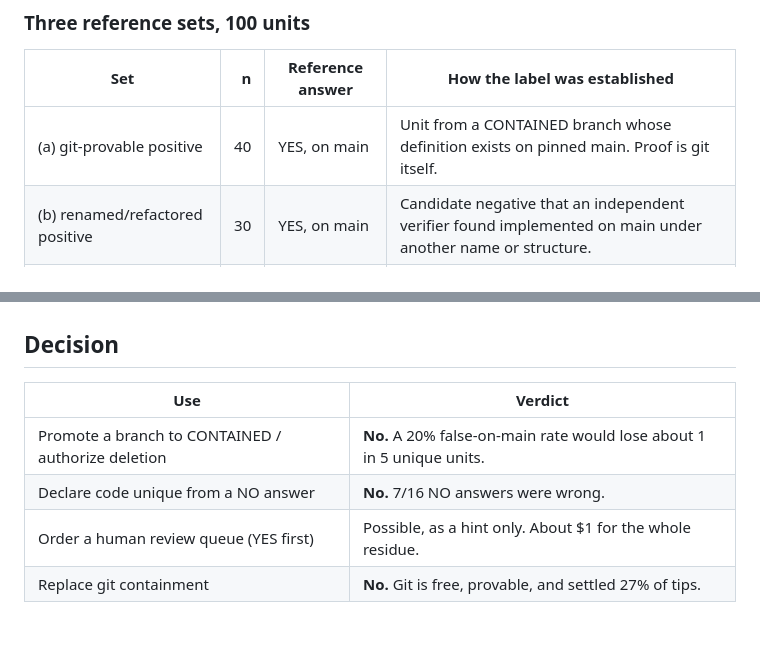
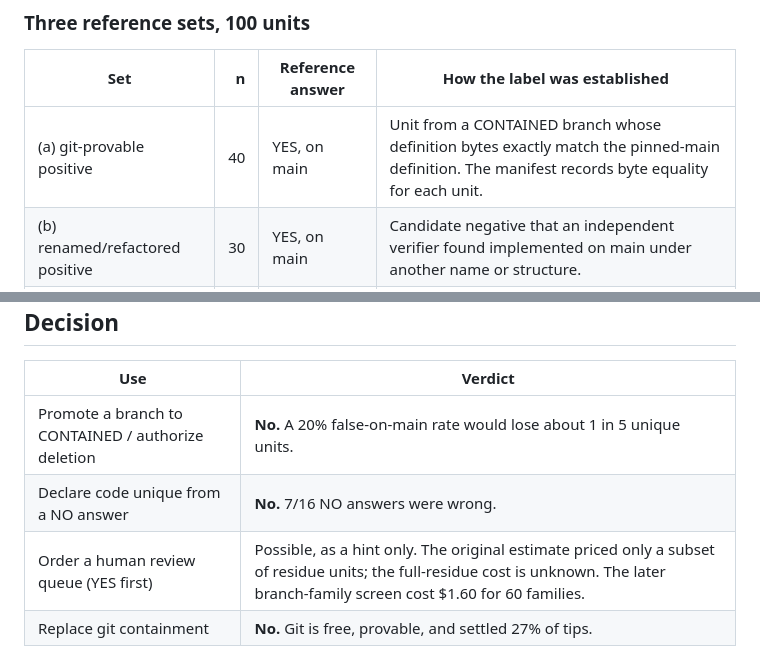
Before and after one commit to CondorCommodore/jev-git-graph, a Markdown page: docs/2026-09-26-behavioral-presence-calibration-study.md, 2 parts joined by grey strips. Drawn GitHub-style; blank space fills up the shorter version.

Commit message:
docs: clarify calibration controls and cost estimate

```diff
--- a/docs/2026-09-26-behavioral-presence-calibration-study.md
+++ b/docs/2026-09-26-behavioral-presence-calibration-study.md
@@ -96,7 +96,7 @@ design.
 
 | Set | n | Reference answer | How the label was established |
 |---|---:|---|---|
-| (a) git-provable positive | 40 | YES, on main | Unit from a CONTAINED branch whose definition exists on pinned main. Proof is git itself. |
+| (a) git-provable positive | 40 | YES, on main | Unit from a CONTAINED branch whose definition bytes exactly match the pinned-main definition. The manifest records byte equality for each unit. |
 | (b) renamed/refactored positive | 30 | YES, on main | Candidate negative that an independent verifier found implemented on main under another name or structure. |
 | (c) verified negative | 30 | NO | Candidate negative that the independent verifier confirmed absent. |
 
@@ -170,7 +170,7 @@ output tokens. **Estimated $0.0064** at $0.042/M input, free output. Model:
 |---|---|
 | Promote a branch to CONTAINED / authorize deletion | **No.** A 20% false-on-main rate would lose about 1 in 5 unique units. |
 | Declare code unique from a NO answer | **No.** 7/16 NO answers were wrong. |
-| Order a human review queue (YES first) | Possible, as a hint only. About $1 for the whole residue. |
+| Order a human review queue (YES first) | Possible, as a hint only. The original estimate priced only a subset of residue units; the full-residue cost is unknown. The later branch-family screen cost $1.60 for 60 families. |
 | Replace git containment | **No.** Git is free, provable, and settled 27% of tips. |
 
 Safe policy that needs no model: retire only git-proven CONTAINED or
```
